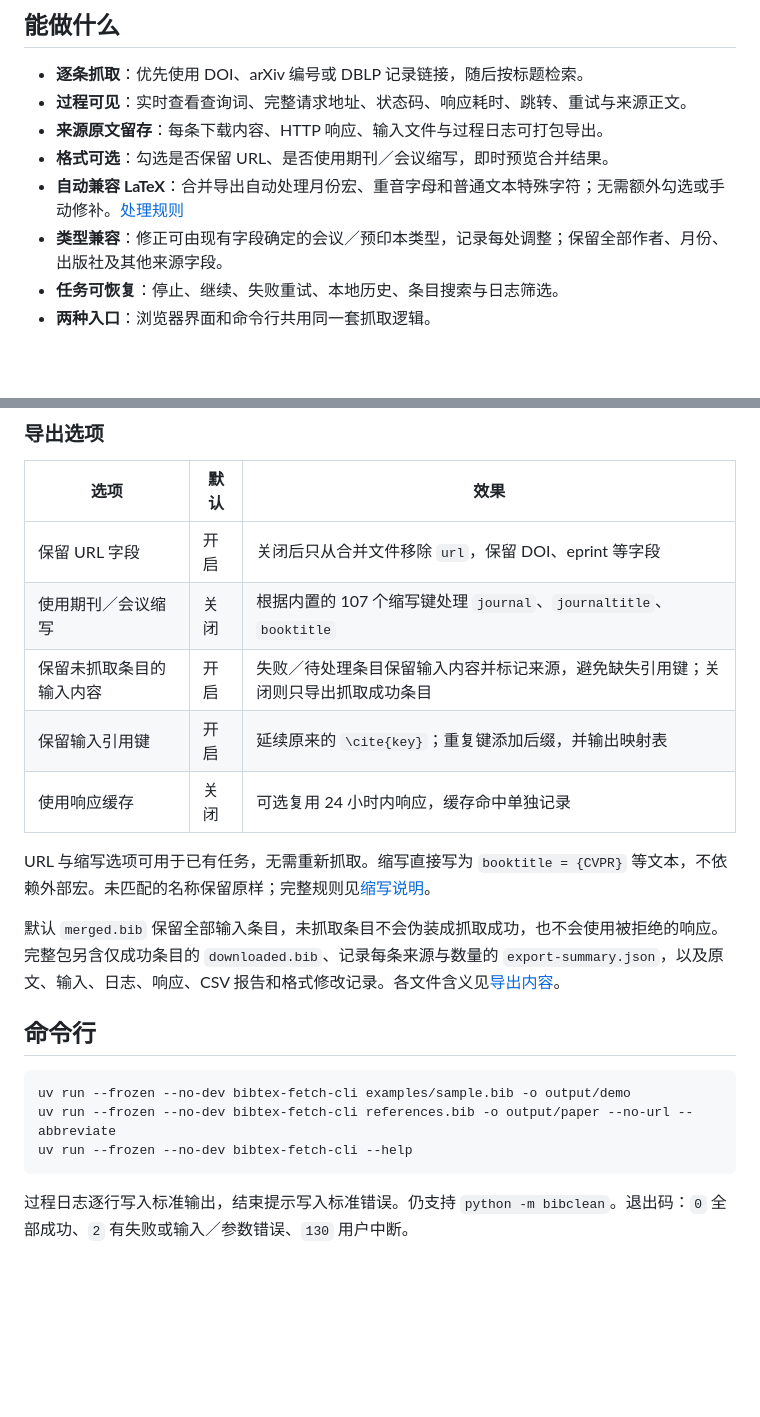
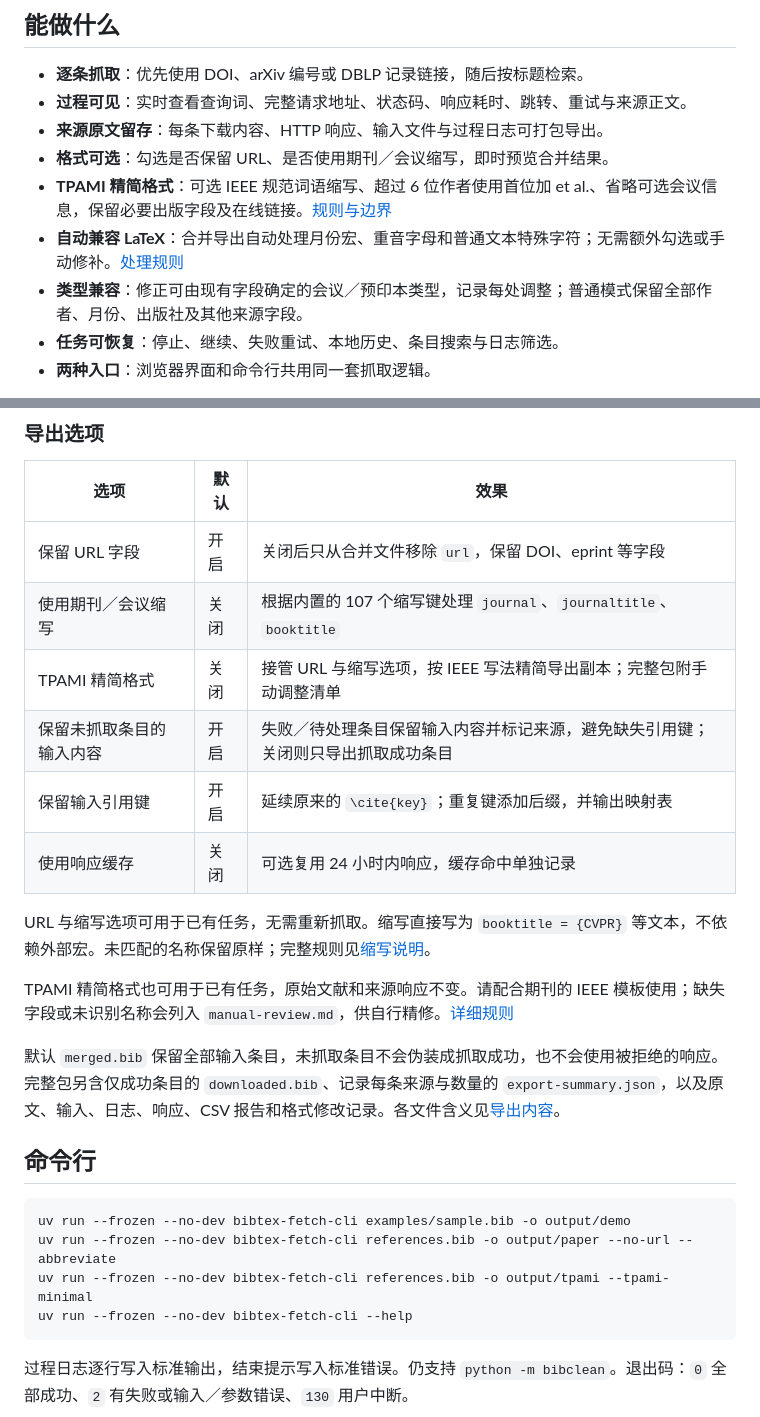
Before and after one commit to ylwhxht/bibtex-fetch, a Markdown page: README.md, 2 parts joined by grey strips. Rendered like a GitHub page; blank space fills up the shorter version.

````diff
--- a/README.md
+++ b/README.md
@@ -12,8 +12,9 @@ BibTeX Fetch 是本机运行的开源文献工具，提供中文可视化界面
 - **过程可见**：实时查看查询词、完整请求地址、状态码、响应耗时、跳转、重试与来源正文。
 - **来源原文留存**：每条下载内容、HTTP 响应、输入文件与过程日志可打包导出。
 - **格式可选**：勾选是否保留 URL、是否使用期刊／会议缩写，即时预览合并结果。
+- **TPAMI 精简格式**：可选 IEEE 规范词语缩写、超过 6 位作者使用首位加 et al.、省略可选会议信息，保留必要出版字段及在线链接。[规则与边界](docs/TPAMI.md)
 - **自动兼容 LaTeX**：合并导出自动处理月份宏、重音字母和普通文本特殊字符；无需额外勾选或手动修补。[处理规则](docs/LATEX.md)
-- **类型兼容**：修正可由现有字段确定的会议／预印本类型，记录每处调整；保留全部作者、月份、出版社及其他来源字段。
+- **类型兼容**：修正可由现有字段确定的会议／预印本类型，记录每处调整；普通模式保留全部作者、月份、出版社及其他来源字段。
 - **任务可恢复**：停止、继续、失败重试、本地历史、条目搜索与日志筛选。
 - **两种入口**：浏览器界面和命令行共用同一套抓取逻辑。
 
@@ -83,11 +84,14 @@ python3 -m venv .venv
 | --- | --- | --- |
 | 保留 URL 字段 | 开启 | 关闭后只从合并文件移除 `url`，保留 DOI、eprint 等字段 |
 | 使用期刊／会议缩写 | 关闭 | 根据内置的 107 个缩写键处理 `journal`、`journaltitle`、`booktitle` |
+| TPAMI 精简格式 | 关闭 | 接管 URL 与缩写选项，按 IEEE 写法精简导出副本；完整包附手动调整清单 |
 | 保留未抓取条目的输入内容 | 开启 | 失败／待处理条目保留输入内容并标记来源，避免缺失引用键；关闭则只导出抓取成功条目 |
 | 保留输入引用键 | 开启 | 延续原来的 `\cite{key}`；重复键添加后缀，并输出映射表 |
 | 使用响应缓存 | 关闭 | 可选复用 24 小时内响应，缓存命中单独记录 |
 
 URL 与缩写选项可用于已有任务，无需重新抓取。缩写直接写为 `booktitle = {CVPR}` 等文本，不依赖外部宏。未匹配的名称保留原样；完整规则见[缩写说明](docs/ABBREVIATIONS.md)。
+
+TPAMI 精简格式也可用于已有任务，原始文献和来源响应不变。请配合期刊的 IEEE 模板使用；缺失字段或未识别名称会列入 `manual-review.md`，供自行精修。[详细规则](docs/TPAMI.md)
 
 默认 `merged.bib` 保留全部输入条目，未抓取条目不会伪装成抓取成功，也不会使用被拒绝的响应。完整包另含仅成功条目的 `downloaded.bib`、记录每条来源与数量的 `export-summary.json`，以及原文、输入、日志、响应、CSV 报告和格式修改记录。各文件含义见[导出内容](docs/USAGE.md#导出文件)。
 
@@ -96,6 +100,7 @@ URL 与缩写选项可用于已有任务，无需重新抓取。缩写直接写
 ```shell
 uv run --frozen --no-dev bibtex-fetch-cli examples/sample.bib -o output/demo
 uv run --frozen --no-dev bibtex-fetch-cli references.bib -o output/paper --no-url --abbreviate
+uv run --frozen --no-dev bibtex-fetch-cli references.bib -o output/tpami --tpami-minimal
 uv run --frozen --no-dev bibtex-fetch-cli --help
 ```
 
````
Also changed, not shown: CHANGELOG.md (+8 -0 lines), README.en.md (+5 -1 lines).
